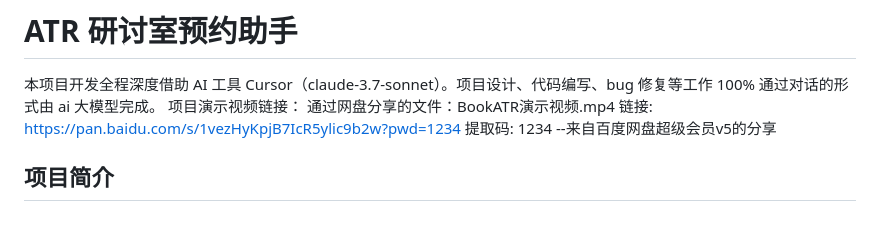
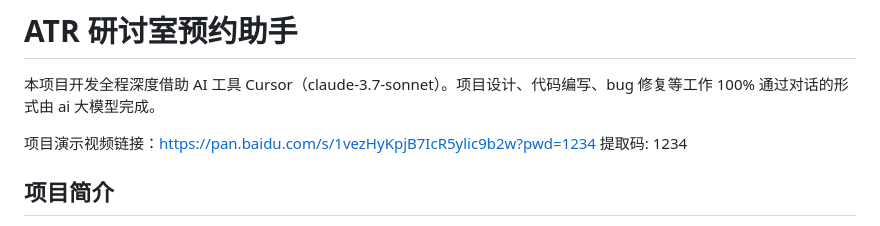
Before and after one commit to CrispyLobster/atr-room-reservation, a Markdown page: README.md, the part around the change. Drawn GitHub-style.

```diff
--- a/README.md
+++ b/README.md
@@ -1,10 +1,8 @@
 # ATR 研讨室预约助手
 
 本项目开发全程深度借助 AI 工具 Cursor（claude-3.7-sonnet）。项目设计、代码编写、bug 修复等工作 100% 通过对话的形式由 ai 大模型完成。
-项目演示视频链接：
-通过网盘分享的文件：BookATR演示视频.mp4
-链接: https://pan.baidu.com/s/1vezHyKpjB7IcR5ylic9b2w?pwd=1234 提取码: 1234
---来自百度网盘超级会员v5的分享
+
+项目演示视频链接：https://pan.baidu.com/s/1vezHyKpjB7IcR5ylic9b2w?pwd=1234 提取码: 1234
 
 ## 项目简介
 
```
